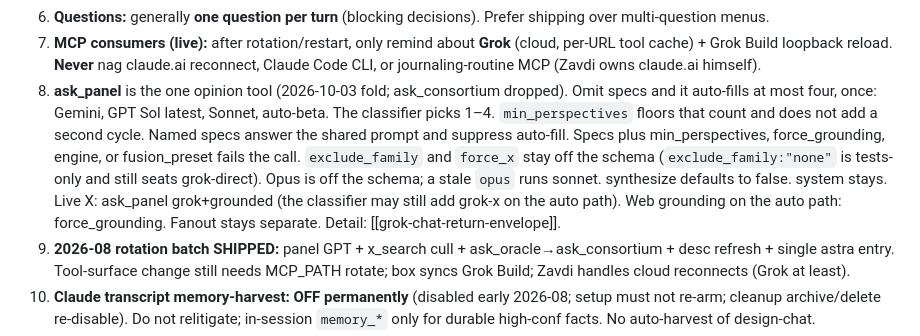
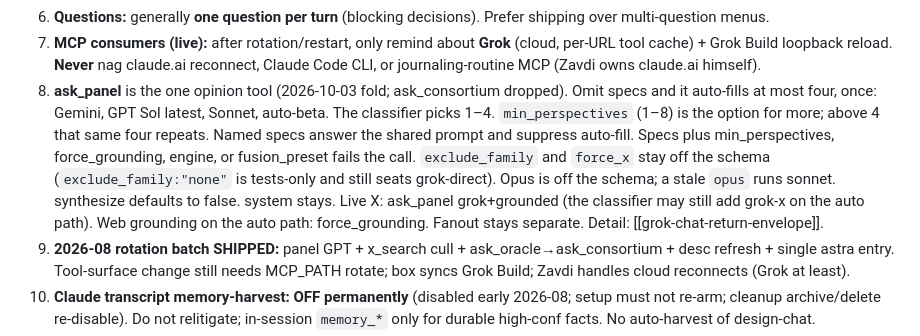
Before and after one commit to zazesty/astra-config, a Markdown page: docs/OPERATOR.md, the part around the change. Drawn GitHub-style.

Commit message:
docs: ask_panel default is four, min_perspectives can repeat
The auto snapshot had the hard cap. Above 4 still repeats the same four.

```diff
--- a/docs/OPERATOR.md
+++ b/docs/OPERATOR.md
@@ -76,7 +76,7 @@ Standing prefs — **do not wait to be re-prompted**. He does **not** need to sa
 5. Prefer short complete sentences; warm OK; abbreviated style preferred when dense Qs.
 6. **Questions:** generally **one question per turn** (blocking decisions). Prefer shipping over multi-question menus.
 7. **MCP consumers (live):** after rotation/restart, only remind about **Grok** (cloud, per-URL tool cache) + Grok Build loopback reload. **Never** nag claude.ai reconnect, Claude Code CLI, or journaling-routine MCP (Zavdi owns claude.ai himself).
-8. **ask_panel** is the one opinion tool (2026-10-03 fold; ask_consortium dropped). Omit specs and it auto-fills at most four, once: Gemini, GPT Sol latest, Sonnet, auto-beta. The classifier picks 1–4. `min_perspectives` floors that count and does not add a second cycle. Named specs answer the shared prompt and suppress auto-fill. Specs plus min_perspectives, force_grounding, engine, or fusion_preset fails the call. `exclude_family` and `force_x` stay off the schema (`exclude_family:"none"` is tests-only and still seats grok-direct). Opus is off the schema; a stale `opus` runs sonnet. synthesize defaults to false. system stays. Live X: ask_panel grok+grounded (the classifier may still add grok-x on the auto path). Web grounding on the auto path: force_grounding. Fanout stays separate. Detail: [[grok-chat-return-envelope]].
+8. **ask_panel** is the one opinion tool (2026-10-03 fold; ask_consortium dropped). Omit specs and it auto-fills at most four, once: Gemini, GPT Sol latest, Sonnet, auto-beta. The classifier picks 1–4. `min_perspectives` (1–8) is the option for more; above 4 that same four repeats. Named specs answer the shared prompt and suppress auto-fill. Specs plus min_perspectives, force_grounding, engine, or fusion_preset fails the call. `exclude_family` and `force_x` stay off the schema (`exclude_family:"none"` is tests-only and still seats grok-direct). Opus is off the schema; a stale `opus` runs sonnet. synthesize defaults to false. system stays. Live X: ask_panel grok+grounded (the classifier may still add grok-x on the auto path). Web grounding on the auto path: force_grounding. Fanout stays separate. Detail: [[grok-chat-return-envelope]].
 9. **2026-08 rotation batch SHIPPED:** panel GPT + x_search cull + ask_oracle→ask_consortium + desc refresh + single astra entry. Tool-surface change still needs MCP_PATH rotate; box syncs Grok Build; Zavdi handles cloud reconnects (Grok at least).
 10. **Claude transcript memory-harvest: OFF permanently** (disabled early 2026-08; setup must not re-arm; cleanup archive/delete re-disable). Do not relitigate; in-session `memory_*` only for durable high-conf facts. No auto-harvest of design-chat.
 11. **Incoming messages are casual-asap** (2026-08-16): read immediately, **finish current work**, then take the new request. Do not drop in-progress work unless he says stop / now / urgent. TUI: `[ui].follow_up_behavior = "queue"` in `~/.grok/config.toml` (plain Enter queues; send-now is the interrupt).
```
